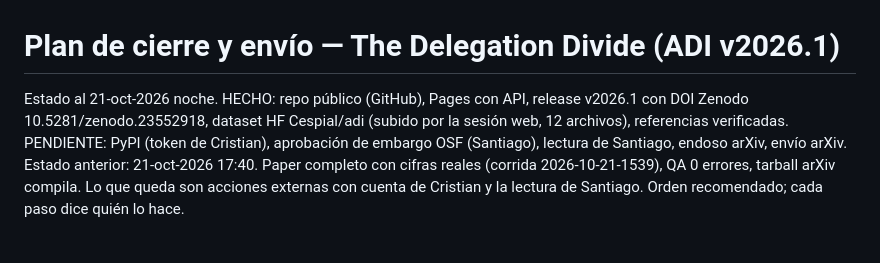
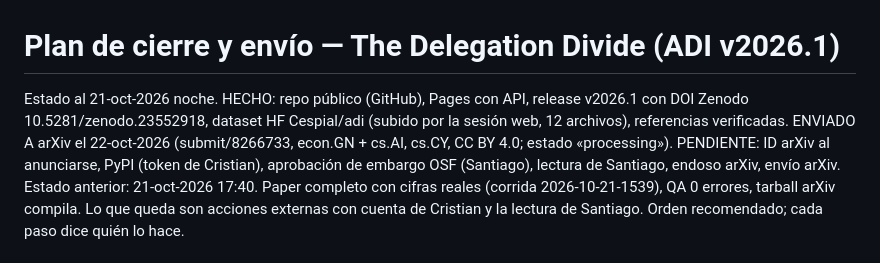
Before and after one commit to Cespial/delegation-divide, a Markdown page: docs/PLAN_ENVIO.md, the part around the change. Rendered like a GitHub page.

Commit message:
Plan de envío: enviado a arXiv (submit/8266733)
Co-Authored-By: Claude Opus 5.5 <noreply@anthropic.com>

```diff
--- a/docs/PLAN_ENVIO.md
+++ b/docs/PLAN_ENVIO.md
@@ -1,6 +1,6 @@
 # Plan de cierre y envío — The Delegation Divide (ADI v2026.1)
 
-Estado al 21-oct-2026 noche. HECHO: repo público (GitHub), Pages con API, release v2026.1 con DOI Zenodo 10.5281/zenodo.23552918, dataset HF Cespial/adi (subido por la sesión web, 12 archivos), referencias verificadas. PENDIENTE: PyPI (token de Cristian), aprobación de embargo OSF (Santiago), lectura de Santiago, endoso arXiv, envío arXiv.
+Estado al 21-oct-2026 noche. HECHO: repo público (GitHub), Pages con API, release v2026.1 con DOI Zenodo 10.5281/zenodo.23552918, dataset HF Cespial/adi (subido por la sesión web, 12 archivos), referencias verificadas. ENVIADO A arXiv el 22-oct-2026 (submit/8266733, econ.GN + cs.AI, cs.CY, CC BY 4.0; estado «processing»). PENDIENTE: ID arXiv al anunciarse, PyPI (token de Cristian), aprobación de embargo OSF (Santiago), lectura de Santiago, endoso arXiv, envío arXiv.
 Estado anterior: 21-oct-2026 17:40. Paper completo con cifras reales (corrida 2026-10-21-1539), QA 0 errores, tarball arXiv compila.
 Lo que queda son acciones externas con cuenta de Cristian y la lectura de Santiago. Orden recomendado; cada paso dice quién lo hace.
 
```
